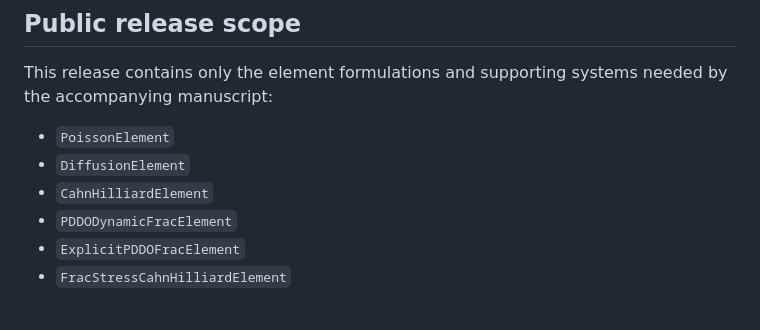
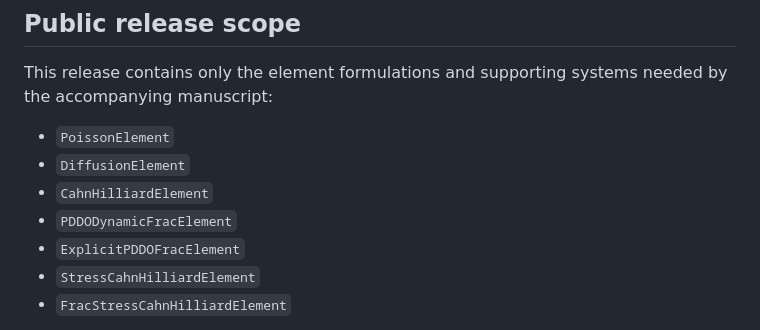
Before and after one commit to MatMechLab/PeriX, a Markdown page: README.md, the part around the change. GitHub-like rendering.

Commit message:
list stress cahn hilliard among public elements

```diff
--- a/README.md
+++ b/README.md
@@ -20,6 +20,7 @@ needed by the accompanying manuscript:
 - `CahnHilliardElement`
 - `PDDODynamicFracElement`
 - `ExplicitPDDOFracElement`
+- `StressCahnHilliardElement`
 - `FracStressCahnHilliardElement`
 
 Thermal transport and other unpublished element extensions are not included.
```
